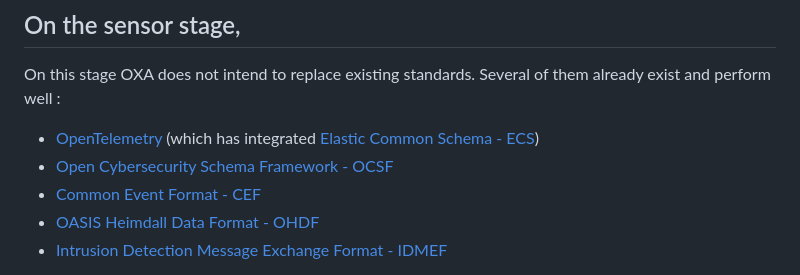
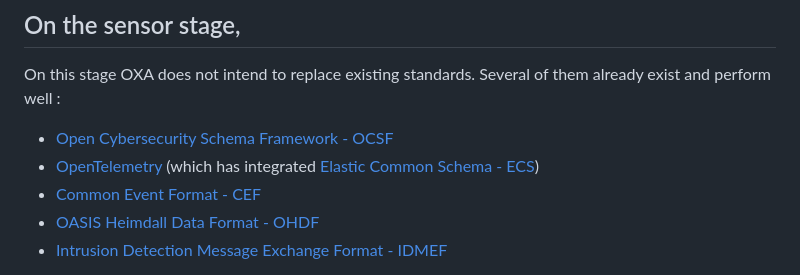
Before and after one commit to opencybersecurityalliance/oxa, a Markdown page: ingestion/readme.md, the part around the change. Rendered like a GitHub page.

Commit message:
Update readme.md
place OCSF first

```diff
--- a/ingestion/readme.md
+++ b/ingestion/readme.md
@@ -26,8 +26,8 @@ OXA addresses these issues by combining existing approaches and providing new on
 
 ## On the sensor stage,
 On this stage OXA does not intend to replace existing standards. Several of them already exist and perform well :
+- [Open Cybersecurity Schema Framework - OCSF](https://schema.ocsf.io/)
 - [OpenTelemetry](https://opentelemetry.io/) (which has integrated [Elastic Common Schema - ECS](https://github.com/elastic/ecs/tree/main))
-- [Open Cybersecurity Schema Framework - OCSF](https://schema.ocsf.io/)
 - [Common Event Format - CEF](https://www.microfocus.com/documentation/arcsight/arcsight-smartconnectors-8.3/cef-implementation-standard/Content/CEF/Chapter%201%20What%20is%20CEF.htm)
 - [OASIS Heimdall Data Format - OHDF](https://github.com/oasis-tcs/ohdf)
 - [Intrusion Detection Message Exchange Format - IDMEF](https://github.com/IDMEFv2)
```
